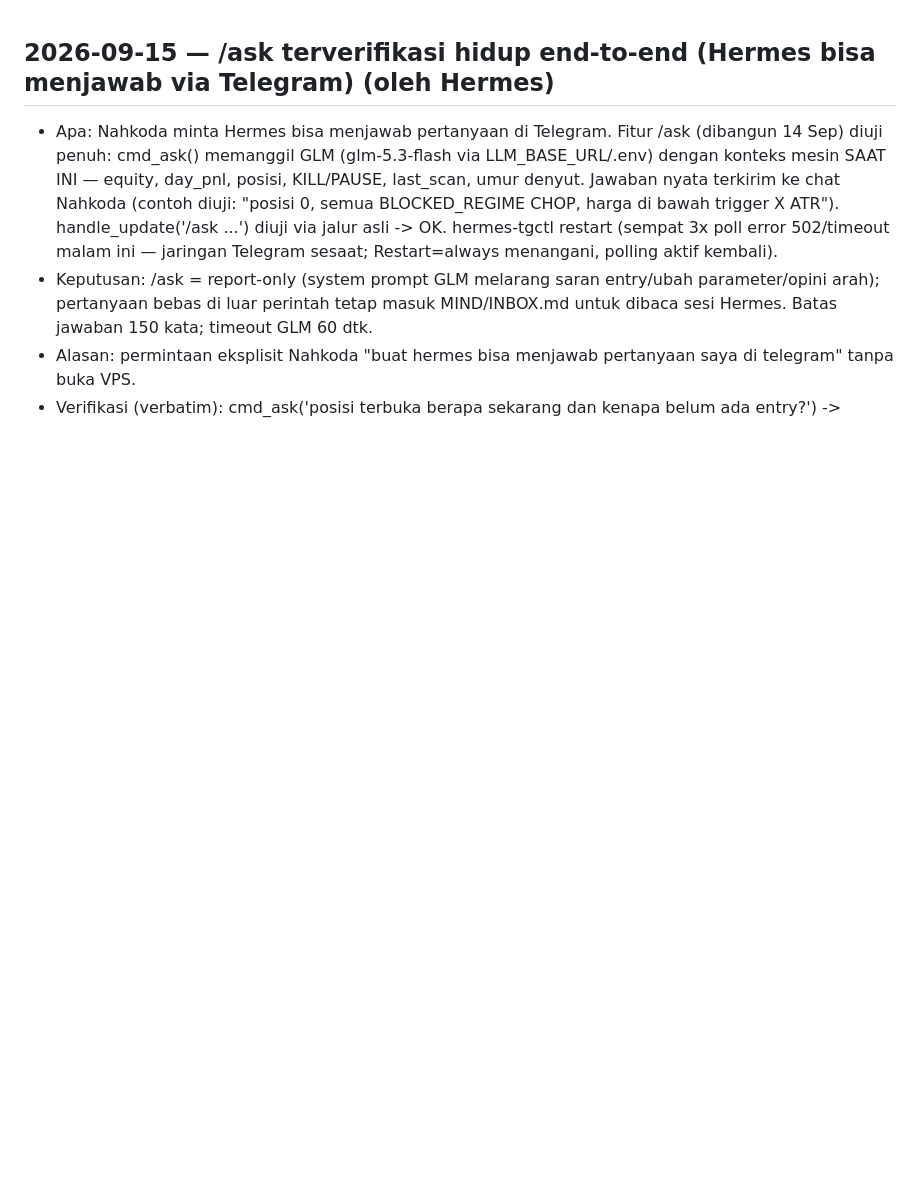
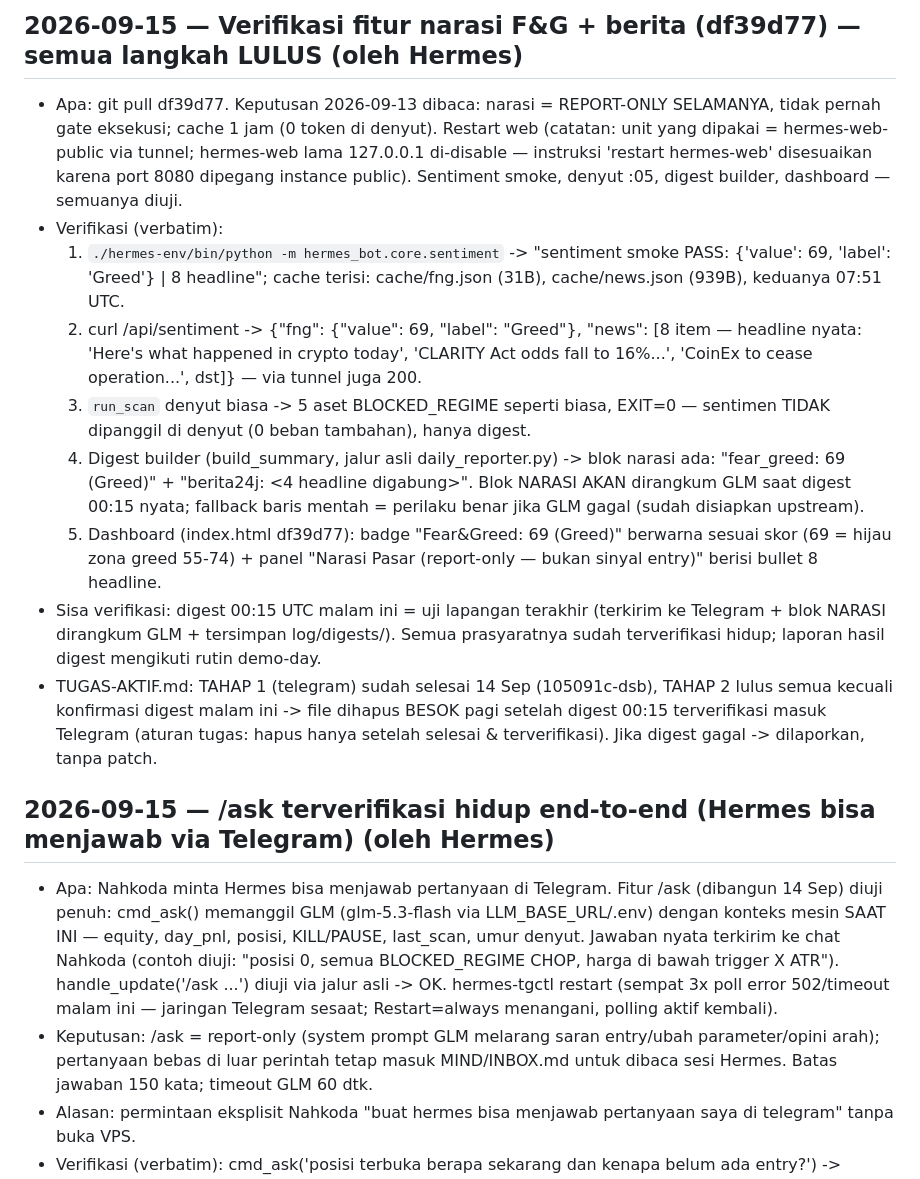
Before and after one commit to peterpetir123/hermes-bundle, a Markdown page: MIND/SESSION-LOG.md, the part around the change. GitHub-like rendering; blank space fills up the shorter version.

Commit message:
mind: verifikasi narasi df39d77 lulus (smoke PASS, api/sentiment hidup, denyut 0-beban, digest builder ber-narasi, dashboard F&G)

```diff
--- a/MIND/SESSION-LOG.md
+++ b/MIND/SESSION-LOG.md
@@ -1,3 +1,14 @@
+## 2026-09-15 — Verifikasi fitur narasi F&G + berita (df39d77) — semua langkah LULUS (oleh Hermes)
+- Apa: git pull df39d77. Keputusan 2026-09-13 dibaca: narasi = REPORT-ONLY SELAMANYA, tidak pernah gate eksekusi; cache 1 jam (0 token di denyut). Restart web (catatan: unit yang dipakai = hermes-web-public via tunnel; hermes-web lama 127.0.0.1 di-disable — instruksi 'restart hermes-web' disesuaikan karena port 8080 dipegang instance public). Sentiment smoke, denyut :05, digest builder, dashboard — semuanya diuji.
+- Verifikasi (verbatim):
+  1. `./hermes-env/bin/python -m hermes_bot.core.sentiment` -> "sentiment smoke PASS: {'value': 69, 'label': 'Greed'} | 8 headline"; cache terisi: cache/fng.json (31B), cache/news.json (939B), keduanya 07:51 UTC.
+  2. curl /api/sentiment -> {"fng": {"value": 69, "label": "Greed"}, "news": [8 item — headline nyata: 'Here's what happened in crypto today', 'CLARITY Act odds fall to 16%...', 'CoinEx to cease operation...', dst]} — via tunnel juga 200.
+  3. `run_scan` denyut biasa -> 5 aset BLOCKED_REGIME seperti biasa, EXIT=0 — sentimen TIDAK dipanggil di denyut (0 beban tambahan), hanya digest.
+  4. Digest builder (build_summary, jalur asli daily_reporter.py) -> blok narasi ada: "fear_greed: 69 (Greed)" + "berita24j: <4 headline digabung>". Blok NARASI AKAN dirangkum GLM saat digest 00:15 nyata; fallback baris mentah = perilaku benar jika GLM gagal (sudah disiapkan upstream).
+  5. Dashboard (index.html df39d77): badge "Fear&Greed: 69 (Greed)" berwarna sesuai skor (69 = hijau zona greed 55-74) + panel "Narasi Pasar (report-only — bukan sinyal entry)" berisi bullet 8 headline.
+- Sisa verifikasi: digest 00:15 UTC malam ini = uji lapangan terakhir (terkirim ke Telegram + blok NARASI dirangkum GLM + tersimpan log/digests/). Semua prasyaratnya sudah terverifikasi hidup; laporan hasil digest mengikuti rutin demo-day.
+- TUGAS-AKTIF.md: TAHAP 1 (telegram) sudah selesai 14 Sep (105091c-dsb), TAHAP 2 lulus semua kecuali konfirmasi digest malam ini -> file dihapus BESOK pagi setelah digest 00:15 terverifikasi masuk Telegram (aturan tugas: hapus hanya setelah selesai & terverifikasi). Jika digest gagal -> dilaporkan, tanpa patch.
+
 ## 2026-09-15 — /ask terverifikasi hidup end-to-end (Hermes bisa menjawab via Telegram) (oleh Hermes)
 - Apa: Nahkoda minta Hermes bisa menjawab pertanyaan di Telegram. Fitur /ask (dibangun 14 Sep) diuji penuh: cmd_ask() memanggil GLM (glm-5.3-flash via LLM_BASE_URL/.env) dengan konteks mesin SAAT INI — equity, day_pnl, posisi, KILL/PAUSE, last_scan, umur denyut. Jawaban nyata terkirim ke chat Nahkoda (contoh diuji: "posisi 0, semua BLOCKED_REGIME CHOP, harga di bawah trigger X ATR"). handle_update('/ask ...') diuji via jalur asli -> OK. hermes-tgctl restart (sempat 3x poll error 502/timeout malam ini — jaringan Telegram sesaat; Restart=always menangani, polling aktif kembali).
 - Keputusan: /ask = report-only (system prompt GLM melarang saran entry/ubah parameter/opini arah); pertanyaan bebas di luar perintah tetap masuk MIND/INBOX.md untuk dibaca sesi Hermes. Batas jawaban 150 kata; timeout GLM 60 dtk.
```
